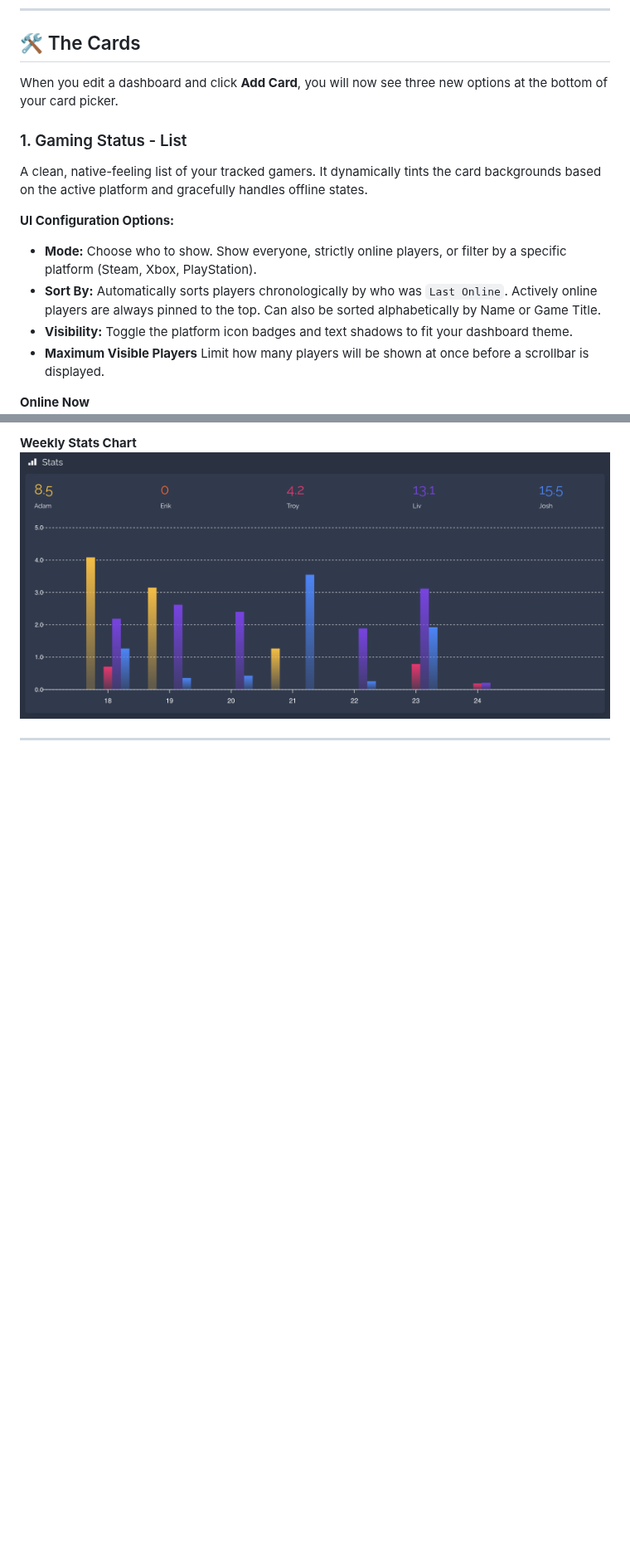
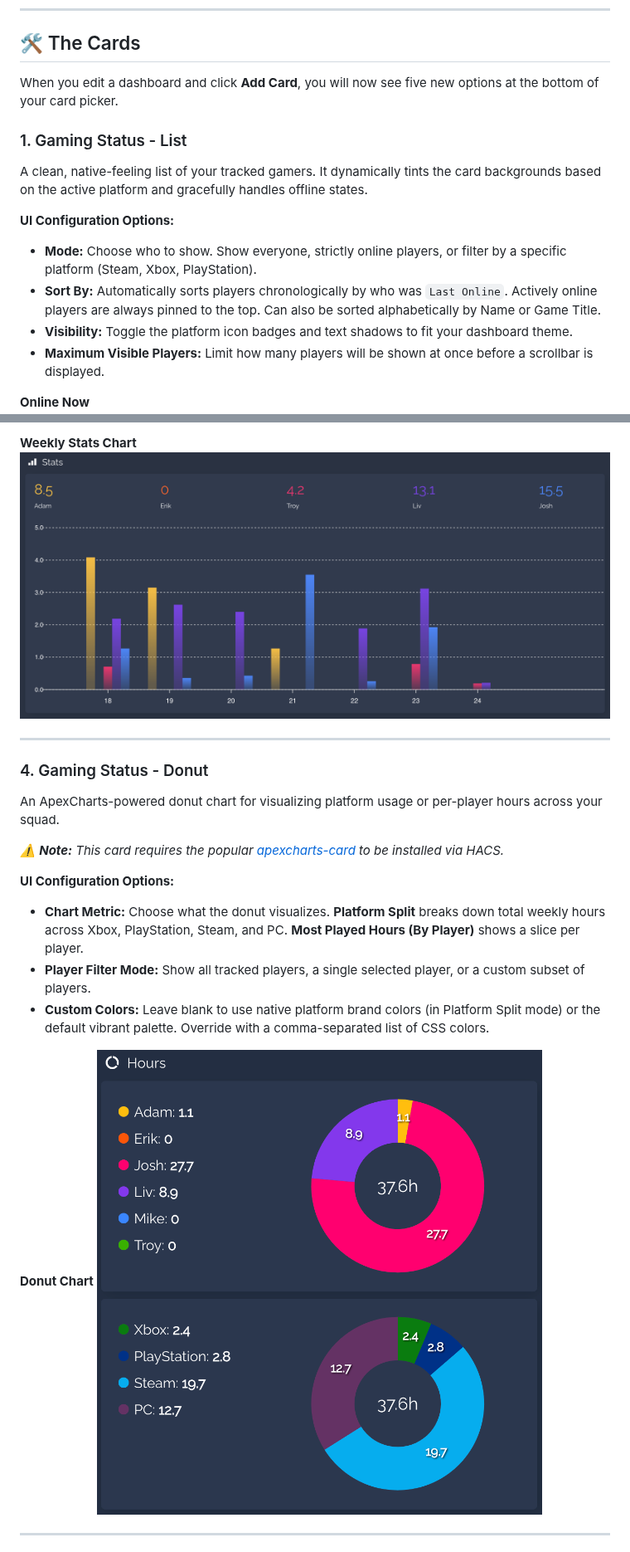
Before and after one commit to adamjthompson/Gaming-Status-Cards, a Markdown page: README.md, 2 parts joined by grey strips. Shown at 83% size. GitHub-like rendering; pictures changed too: images/donut.png (added); blank space fills up the shorter version.

```diff
--- a/README.md
+++ b/README.md
@@ -23,7 +23,7 @@ This card is designed to be installed via [HACS](https://hacs.xyz/).
 
 ## 🛠️ The Cards
 
-When you edit a dashboard and click **Add Card**, you will now see three new options at the bottom of your card picker.
+When you edit a dashboard and click **Add Card**, you will now see five new options at the bottom of your card picker.
 
 ### 1. Gaming Status - List
 A clean, native-feeling list of your tracked gamers. It dynamically tints the card backgrounds based on the active platform and gracefully handles offline states.
@@ -32,7 +32,7 @@ A clean, native-feeling list of your tracked gamers. It dynamically tints the ca
 * **Mode:** Choose who to show. Show everyone, strictly online players, or filter by a specific platform (Steam, Xbox, PlayStation).
 * **Sort By:** Automatically sorts players chronologically by who was `Last Online`. Actively online players are always pinned to the top. Can also be sorted alphabetically by Name or Game Title.
 * **Visibility:** Toggle the platform icon badges and text shadows to fit your dashboard theme.
-* **Maximum Visible Players** Limit how many players will be shown at once before a scrollbar is displayed.
+* **Maximum Visible Players:** Limit how many players will be shown at once before a scrollbar is displayed.
 
 **Online Now**
 ![Currently Playing Card Screenshot](images/playing.png)
@@ -69,3 +75,18 @@ An automated wrapper that builds a beautiful rolling 8-day historical chart of y
 
 ---
 
+### 4. Gaming Status - Donut
+An ApexCharts-powered donut chart for visualizing platform usage or per-player hours across your squad.
+
+*⚠️ **Note:** This card requires the popular [apexcharts-card](https://github.com/RomRider/apexcharts-card) to be installed via HACS.*
+
+**UI Configuration Options:**
+* **Chart Metric:** Choose what the donut visualizes. **Platform Split** breaks down total weekly hours across Xbox, PlayStation, Steam, and PC. **Most Played Hours (By Player)** shows a slice per player.
+* **Player Filter Mode:** Show all tracked players, a single selected player, or a custom subset of players.
+* **Custom Colors:** Leave blank to use native platform brand colors (in Platform Split mode) or the default vibrant palette. Override with a comma-separated list of CSS colors.
+
+**Donut Chart**
+![Donut Card Screenshot](images/donut.png)
+
+---
+
```
Also changed, not shown: other parts of README.md (+57 -9 lines), images/leaderboard.png (added).
